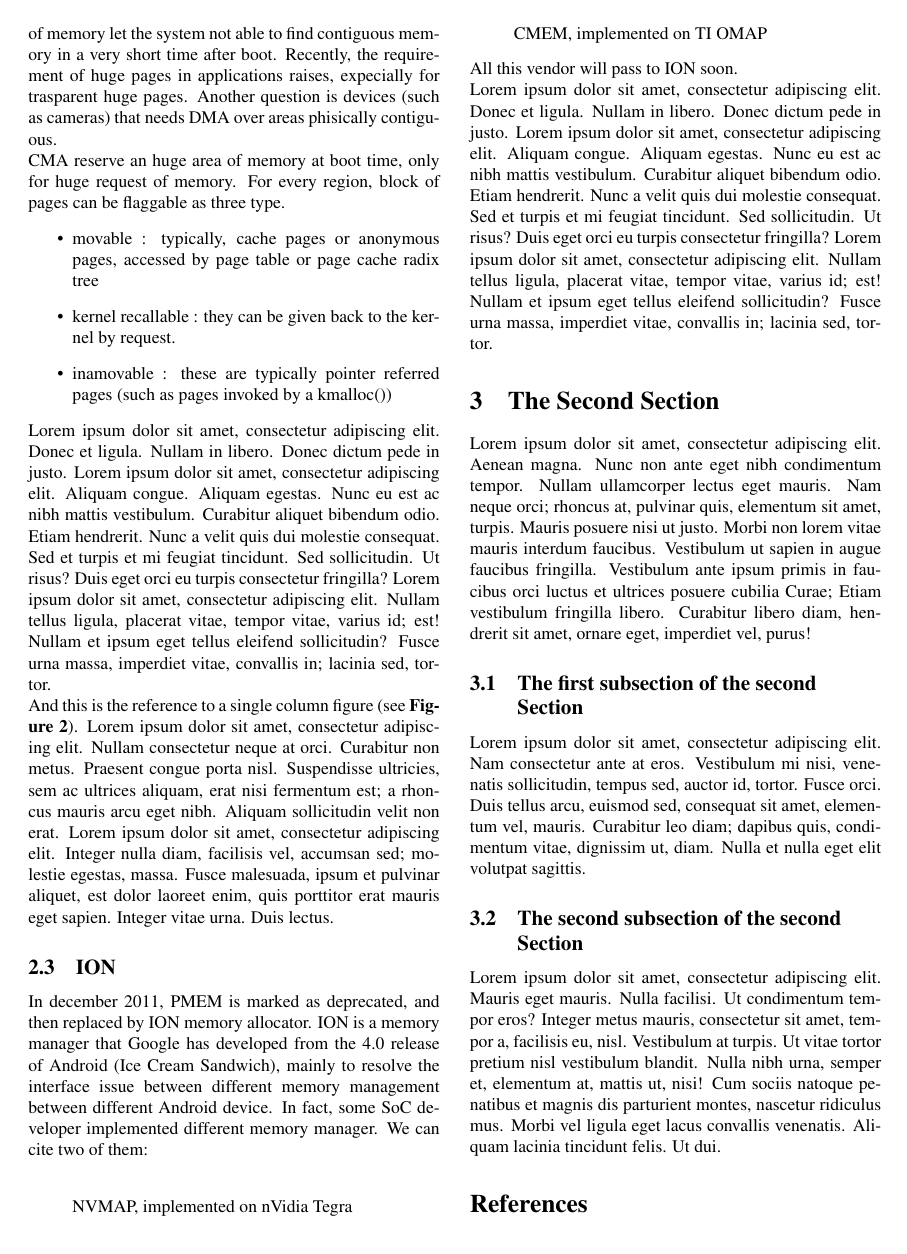
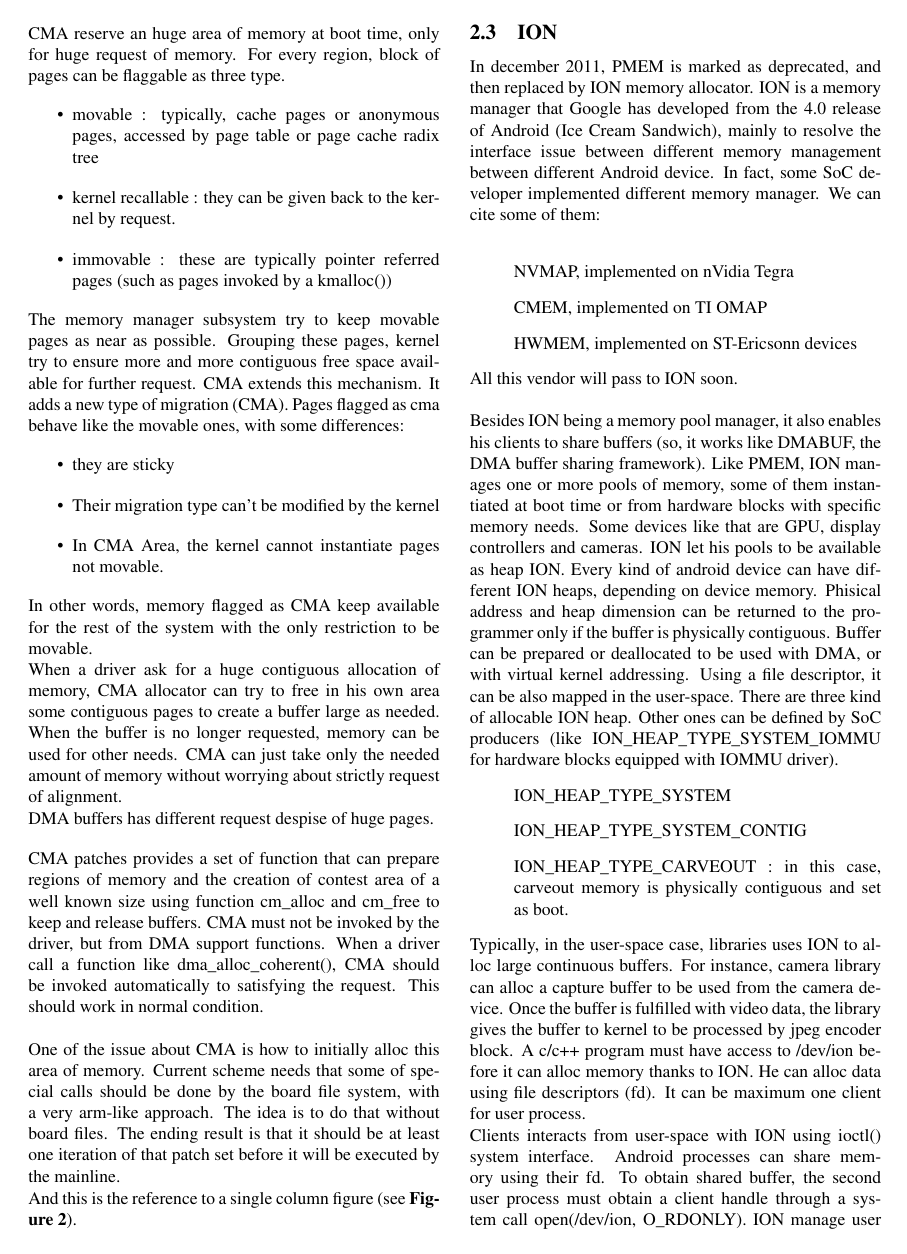
Before and after one commit to CoachGodzup/Ricerca-Android-MMS, a LaTeX thesis (Report.tex): page 2 of 3. Compiled offline with LaTeX, dvips and Ghostscript.

Commit message:
more on CMA and ION, revisited title and authors, removed lorem ipsum

```diff
--- a/Report.tex
+++ b/Report.tex
@@ -165,26 +157,45 @@ big chunk of phisically contiguous memory.
 Why do an OS have to use chunks of memory? Because virtual memory tends to fragment
 pages. An intensive use of memory let the system not able to find contiguous memory in a
 very short time after boot.
-Recently, the requirement of huge pages in applications raises, expecially for trasparent huge pages.
-Another question is devices (such as cameras) that needs DMA over areas phisically contiguous.
-
+Recently, the requirement of huge pages in applications raises, especially for transparent huge pages.
+Another question is devices (such as cameras) that needs DMA over areas physically contiguous.
+\\
 CMA reserve an huge area of memory at boot time, only for huge request of memory.
 For every region, block of pages can be flaggable as three type.
 \begin{itemize}
  \item movable : typically, cache pages or anonymous pages, accessed by page table or page cache radix tree
  \item kernel recallable : they can be given back to the kernel by request.
- \item inamovable : these are typically pointer referred pages (such as pages invoked by a kmalloc())
+ \item immovable : these are typically pointer referred pages (such as pages invoked by a kmalloc())
 \end{itemize}
+The memory manager subsystem try to keep movable pages as near as possible. Grouping these pages, kernel try to ensure more
+and more contiguous free space available for further request.
+CMA extends this mechanism. It adds a new type of migration (CMA). Pages flagged as cma behave like the movable ones, with some
+differences:
+\begin{itemize}
+ \item they are sticky
+ \item Their migration type can't be modified by the kernel
+ \item In CMA Area, the kernel cannot instantiate pages not movable.
+\end{itemize}
+In other words, memory flagged as CMA keep available for the rest of the system with the only restriction to be movable. \\
+When a driver ask for a huge contiguous allocation of memory, CMA allocator can try to free in his own area some contiguous pages
+to create a buffer large as needed. When the buffer is no longer requested, memory can be used for other needs.
+CMA can just take only the needed amount of memory without worrying about strictly request of alignment.
 
-Lorem ipsum dolor sit amet, consectetur adipiscing elit. Donec et ligula. Nullam
-in libero. Donec dictum pede in justo. Lorem ipsum dolor sit amet, consectetur
-adipiscing elit. Aliquam congue. Aliquam egestas. Nunc eu est ac nibh mattis
-vestibulum. Curabitur aliquet bibendum odio. Etiam hendrerit. Nunc a velit quis
-dui molestie consequat. Sed et turpis et mi feugiat tincidunt. Sed sollicitudin.
-Ut risus? Duis eget orci eu turpis consectetur fringilla? Lorem ipsum dolor sit
-amet, consectetur adipiscing elit. Nullam tellus ligula, placerat vitae, tempor
-vitae, varius id; est! Nullam et ipsum eget tellus eleifend sollicitudin? Fusce
-urna massa, imperdiet vitae, convallis in; lacinia sed, tortor.
+DMA buffers has different request despise of huge pages.
+
+\begin{table}
+ %qui la tabella di confronto
+\end{table}
+
+CMA patches provides a set of function that can prepare regions of memory and the creation of contest area of a well known size
+using function cm\_alloc and cm\_free to keep and release buffers.
+CMA must not be invoked by the driver, but from DMA support functions. When a driver call a function like dma\_alloc\_coherent(), CMA
+should be invoked automatically to satisfying the request.
+This should work in normal condition.\\
+\\
+One of the issue about CMA is how to initially alloc this area of memory. Current scheme needs that some of special calls
+should be done by the board file system, with a very arm-like approach. The idea is to do that without board files.
+The ending result is that it should be at least one iteration of that patch set before it will be executed by the mainline.
 
 \begin{figure*}[t]
   \centering
@@ -194,14 +205,7 @@ urna massa, imperdiet vitae, convallis in; lacinia sed, tortor.
 \end{figure*}
 
 And this is the reference to a single column figure (see {\bf Figure
-\ref{fig:myfigure2}}). Lorem ipsum dolor sit amet, consectetur adipiscing elit.
-Nullam consectetur neque at orci. Curabitur non metus. Praesent congue porta
-nisl. Suspendisse ultricies, sem ac ultrices aliquam, erat nisi fermentum est; a
-rhoncus mauris arcu eget nibh. Aliquam sollicitudin velit non erat. Lorem ipsum
-dolor sit amet, consectetur adipiscing elit. Integer nulla diam, facilisis vel,
-accumsan sed; molestie egestas, massa. Fusce malesuada, ipsum et pulvinar
-aliquet, est dolor laoreet enim, quis porttitor erat mauris eget sapien. Integer
-vitae urna. Duis lectus.
+\ref{fig:myfigure2}}).
 
 \subsection{ION}
 In december 2011, PMEM is marked as deprecated, and then replaced by ION memory
@@ -209,22 +213,38 @@ allocator.
 ION is a memory manager that Google has developed from the 4.0 release
 of Android (Ice Cream Sandwich), mainly to resolve the interface issue between different
 memory management between different Android device.
-In fact, some SoC developer implemented different memory manager. We can cite two of
+In fact, some SoC developer implemented different memory manager. We can cite some of
 them:\\
 \begin{list}{}{}
  \item NVMAP, implemented on nVidia Tegra
  \item CMEM, implemented on TI OMAP
+ \item HWMEM, implemented on ST-Ericsonn devices
 \end{list}
-All this vendor will pass to ION soon.
+All this vendor will pass to ION soon.\\
+\\
+Besides ION being a memory pool manager, it also enables his clients to share buffers (so, it works like DMABUF, the
+DMA buffer sharing framework).
+Like PMEM, ION manages one or  more pools of memory, some of them instantiated at boot time or from hardware blocks with
+specific memory needs. Some devices like that are GPU, display controllers and cameras.
+ION let his pools to be available as heap ION. Every kind of android device can have different ION heaps, depending on
+device memory.
+Phisical address and heap dimension can be returned to the programmer only if the buffer is physically contiguous.
+Buffer can be prepared or deallocated to be used with DMA, or with virtual kernel addressing. Using a file descriptor,
+it can be also mapped in the user-space.
+There are three kind of allocable ION heap. Other ones can be defined by SoC producers (like ION\_HEAP\_TYPE\_SYSTEM\_IOMMU
+for hardware blocks equipped with IOMMU driver).
+\begin{list}{}{}
+ \item ION\_HEAP\_TYPE\_SYSTEM
+ \item ION\_HEAP\_TYPE\_SYSTEM\_CONTIG
+ \item ION\_HEAP\_TYPE\_CARVEOUT : in this case, carveout memory is physically contiguous and set as boot.
+\end{list}
 
-Lorem ipsum dolor sit amet, consectetur adipiscing elit. Donec et ligula. Nullam
-in libero. Donec dictum pede in justo. Lorem ipsum dolor sit amet, consectetur
-adipiscing elit. Aliquam congue. Aliquam egestas. Nunc eu est ac nibh mattis
-vestibulum. Curabitur aliquet bibendum odio. Etiam hendrerit. Nunc a velit quis
-dui molestie consequat. Sed et turpis et mi feugiat tincidunt. Sed sollicitudin.
-Ut risus? Duis eget orci eu turpis consectetur fringilla? Lorem ipsum dolor sit
-amet, consectetur adipiscing elit. Nullam tellus ligula, placerat vitae, tempor
-vitae, varius id; est! Nullam et ipsum eget tellus eleifend sollicitudin? Fusce
-urna massa, imperdiet vitae, convallis in; lacinia sed, tortor.
-
-%%%%%%%%%%%%%%%%%%%%%%%%%%%%%%%%%%%%%%%%%%%%%%%%%%%%%%%%%%%%%%%%%%%%%%%%%%%%%
+Typically, in the user-space case, libraries uses ION to alloc large continuous buffers. For instance, camera library can alloc
+a capture buffer to be used from the camera device. Once the buffer is fulfilled with video data, the library gives the buffer to
+kernel to be processed by jpeg encoder block.
+A c/c++ program must have access to /dev/ion before it can alloc memory thanks to ION. He can alloc data using file descriptors (fd).
+It can be maximum one client for user process.\\
+Clients interacts from user-space with ION using ioctl() system interface.
+Android processes can share memory using their fd. To obtain shared buffer, the second user process must obtain a client handle
+through a system call open(/dev/ion, O\_RDONLY).
+ION manage user space client through process PID (in particular, the \`group leader \` one). Fd will be instantiated pointing at
@@ -231,34 +262,12 @@ urna massa, imperdiet vitae, convallis in; lacinia sed, tortor.
 \section{The Second Section}
 
-Lorem ipsum dolor sit amet, consectetur adipiscing elit.  Aenean magna. Nunc non
-ante eget nibh condimentum tempor. Nullam ullamcorper lectus eget mauris. Nam
-neque orci; rhoncus at, pulvinar quis, elementum sit amet, turpis. Mauris
-posuere nisi ut justo. Morbi non lorem vitae mauris interdum faucibus.
-Vestibulum ut sapien in augue faucibus fringilla. Vestibulum ante ipsum primis
-in faucibus orci luctus et ultrices posuere cubilia Curae; Etiam vestibulum
-fringilla libero. Curabitur libero diam, hendrerit sit amet, ornare eget,
-imperdiet vel, purus!
-
-
+TODO
 %-----------------------------------------------------------------------------
 \subsection{The first subsection of the second \\ Section}
-
-Lorem ipsum dolor sit amet, consectetur adipiscing elit. Nam consectetur ante at
-eros. Vestibulum mi nisi, venenatis sollicitudin, tempus sed, auctor id, tortor.
-Fusce orci. Duis tellus arcu, euismod sed, consequat sit amet, elementum vel,
-mauris. Curabitur leo diam; dapibus quis, condimentum vitae, dignissim ut, diam.
-Nulla et nulla eget elit volutpat sagittis.
-
+TODO
 %-----------------------------------------------------------------------------
 \subsection{The second subsection of the second \\ Section}
-
-Lorem ipsum dolor sit amet, consectetur adipiscing elit. Mauris eget mauris.
-Nulla facilisi. Ut condimentum tempor eros? Integer metus mauris, consectetur
-sit amet, tempor a, facilisis eu, nisl. Vestibulum at turpis. Ut vitae tortor
-pretium nisl vestibulum blandit. Nulla nibh urna, semper et, elementum at,
-mattis ut, nisi! Cum sociis natoque penatibus et magnis dis parturient montes,
-nascetur ridiculus mus. Morbi vel ligula eget lacus convallis venenatis. Aliquam
-lacinia tincidunt felis. Ut dui.
+TODO
 
 % We suggest the use of JabRef for editing your bibliography file (Report.bib)
 \bibliographystyle{splncs}
```
Also changed, not shown: Report.pdf, Report.tex (51 more changed lines), 4 other files.
